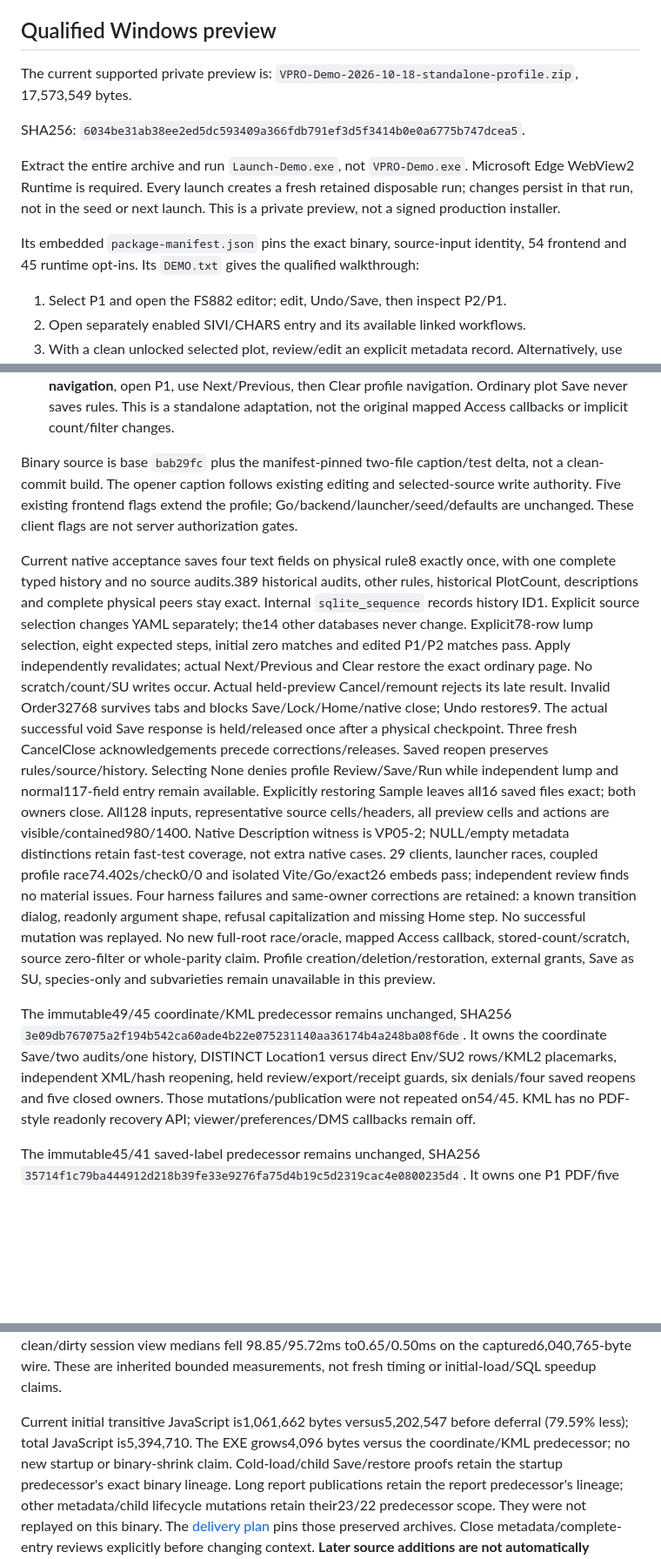
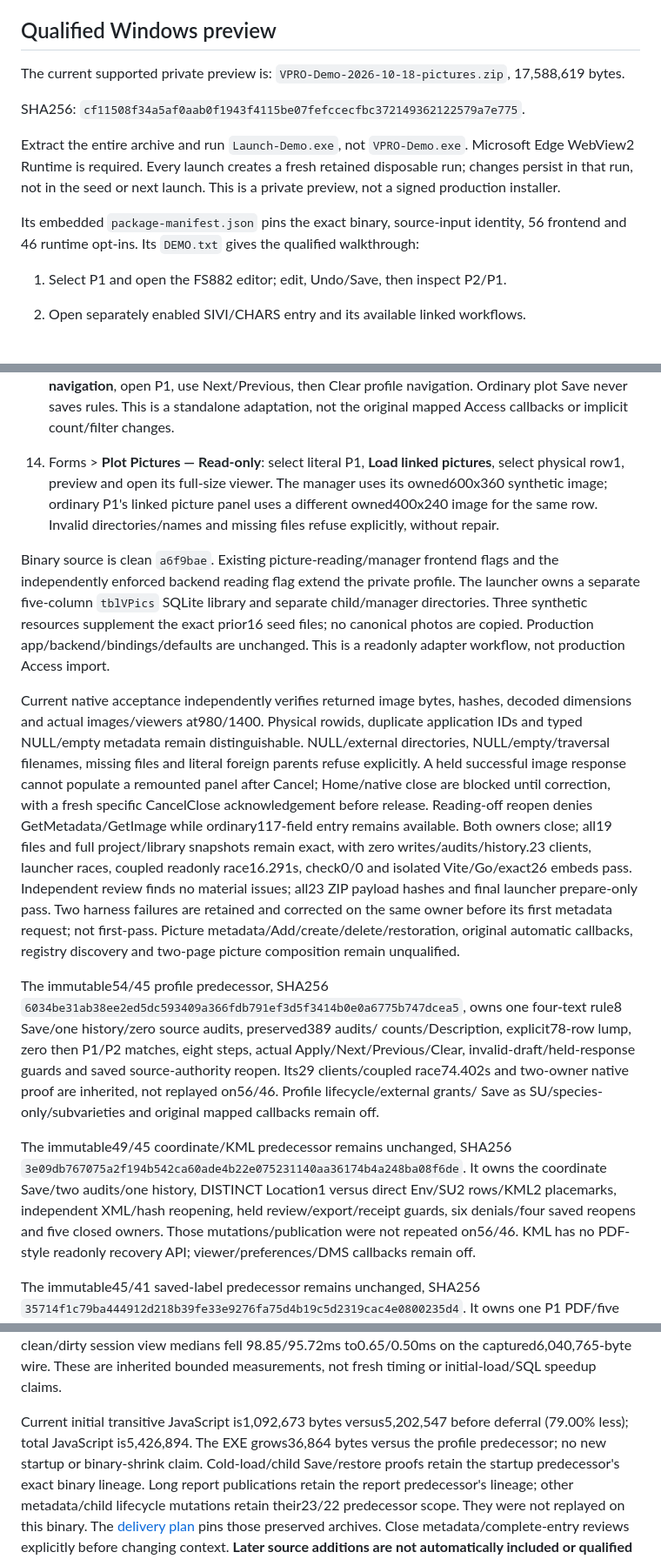
Before and after one commit to Boostao/vpro_wails, a Markdown page: README.md, 3 parts joined by grey strips. Shown at 87% size. GitHub-like rendering; blank space fills up the shorter version.

```diff
--- a/README.md
+++ b/README.md
@@ -35,10 +35,10 @@ inferring availability from menus, source files or a passed component test.
 ## Qualified Windows preview
 
 The current supported private preview is:
-`VPRO-Demo-2026-10-18-standalone-profile.zip`, 17,573,549 bytes.
+`VPRO-Demo-2026-10-18-pictures.zip`, 17,588,619 bytes.
 
 SHA256:
-`6034be31ab38ee2ed5dc593409a366fdb791ef3d5f3414b0e0a6775b747dcea5`.
+`cf11508f34a5af0aab0f1943f4115be07fefccecfbc372149362122579a7e775`.
 
 Extract the entire archive and run `Launch-Demo.exe`, not `VPRO-Demo.exe`.
 Microsoft Edge WebView2 Runtime is required. Every launch creates a fresh retained
@@ -46,7 +46,7 @@ disposable run; changes persist in that run, not in the seed or next launch.
 This is a private preview, not a signed production installer.
 
 Its embedded `package-manifest.json` pins the exact binary, source-input identity,
-54 frontend and 45 runtime opt-ins. Its `DEMO.txt` gives the qualified walkthrough:
+56 frontend and 46 runtime opt-ins. Its `DEMO.txt` gives the qualified walkthrough:
 
 1. Select P1 and open the FS882 editor; edit, Undo/Save, then inspect P2/P1.
 2. Open separately enabled SIVI/CHARS entry and its available linked workflows.
@@ -103,45 +103,51 @@ Its embedded `package-manifest.json` pins the exact binary, source-input identit
     Ordinary plot Save never saves rules. This is a standalone adaptation, not
     the original mapped Access callbacks or implicit count/filter changes.
 
-Binary source is base `bab29fc` plus the manifest-pinned two-file caption/test
-delta, not a clean-commit build. The opener caption follows existing editing
-and selected-source write authority. Five existing frontend flags extend the
-profile; Go/backend/launcher/seed/defaults are unchanged. These client flags
-are not server authorization gates.
+14. Forms > **Plot Pictures — Read-only**: select literal P1, **Load linked
+    pictures**, select physical row1, preview and open its full-size viewer.
+    The manager uses its owned600x360 synthetic image; ordinary P1's linked
+    picture panel uses a different owned400x240 image for the same row.
+    Invalid directories/names and missing files refuse explicitly, without repair.
 
-Current native acceptance saves four text fields on physical rule8 exactly
-once, with one complete typed history and no source audits.389 historical audits,
-other rules, historical PlotCount, descriptions and complete physical peers stay
-exact. Internal `sqlite_sequence` records history ID1. Explicit source selection
-changes YAML separately; the14 other databases never change.
-Explicit78-row lump selection, eight expected steps, initial zero matches and
-edited P1/P2 matches pass. Apply independently revalidates; actual Next/Previous
-and Clear restore the exact ordinary page. No scratch/count/SU writes occur.
-Actual held-preview Cancel/remount rejects its late result. Invalid Order32768
-survives tabs and blocks Save/Lock/Home/native close; Undo restores9. The actual
-successful void Save response is held/released once after a physical checkpoint.
-Three fresh CancelClose acknowledgements precede corrections/releases.
-Saved reopen preserves rules/source/history. Selecting None denies profile
-Review/Save/Run while independent lump and normal117-field entry remain available.
-Explicitly restoring Sample leaves all16 saved files exact; both owners close.
-All128 inputs, representative source cells/headers, all preview cells and actions
-are visible/contained980/1400. Native Description witness is VP05-2; NULL/empty
-metadata distinctions retain fast-test coverage, not extra native cases.
-29 clients, launcher races, coupled profile race74.402s/check0/0 and isolated
-Vite/Go/exact26 embeds pass; independent review finds no material issues.
-Four harness failures and same-owner corrections are retained: a known transition
-dialog, readonly argument shape, refusal capitalization and missing Home step.
-No successful mutation was replayed. No new full-root race/oracle, mapped Access
-callback, stored-count/scratch, source zero-filter or whole-parity claim.
-Profile creation/deletion/restoration, external grants, Save as SU, species-only
-and subvarieties remain unavailable in this preview.
+Binary source is clean `a6f9bae`. Existing picture-reading/manager frontend flags
+and the independently enforced backend reading flag extend the private profile.
+The launcher owns a separate five-column `tblVPics` SQLite library and separate
+child/manager directories. Three synthetic resources supplement the exact prior16
+seed files; no canonical photos are copied. Production app/backend/bindings/defaults
+are unchanged. This is a readonly adapter workflow, not production Access import.
+
+Current native acceptance independently verifies returned image bytes, hashes,
+decoded dimensions and actual images/viewers at980/1400. Physical rowids,
+duplicate application IDs and typed NULL/empty metadata remain distinguishable.
+NULL/external directories, NULL/empty/traversal filenames, missing files and
+literal foreign parents refuse explicitly. A held successful image response
+cannot populate a remounted panel after Cancel; Home/native close are blocked
+until correction, with a fresh specific CancelClose acknowledgement before release.
+Reading-off reopen denies GetMetadata/GetImage while ordinary117-field entry
+remains available. Both owners close; all19 files and full project/library
+snapshots remain exact, with zero writes/audits/history.23 clients, launcher
+races, coupled readonly race16.291s, check0/0 and isolated Vite/Go/exact26 embeds
+pass. Independent review finds no material issues; all23 ZIP payload hashes
+and final launcher prepare-only pass. Two harness failures are retained and
+corrected on the same owner before its first metadata request; not first-pass.
+Picture metadata/Add/create/delete/restoration, original automatic callbacks,
+registry discovery and two-page picture composition remain unqualified.
+
+The immutable54/45 profile predecessor, SHA256
+`6034be31ab38ee2ed5dc593409a366fdb791ef3d5f3414b0e0a6775b747dcea5`,
+owns one four-text rule8 Save/one history/zero source audits, preserved389 audits/
+counts/Description, explicit78-row lump, zero then P1/P2 matches, eight steps,
+actual Apply/Next/Previous/Clear, invalid-draft/held-response guards and saved
+source-authority reopen. Its29 clients/coupled race74.402s and two-owner native
+proof are inherited, not replayed on56/46. Profile lifecycle/external grants/
+Save as SU/species-only/subvarieties and original mapped callbacks remain off.
 
 The immutable49/45 coordinate/KML predecessor remains unchanged, SHA256
 `3e09db767075a2f194b542ca60ade4b22e075231140aa36174b4a248ba08f6de`.
 It owns the coordinate Save/two audits/one history, DISTINCT Location1 versus
 direct Env/SU2 rows/KML2 placemarks, independent XML/hash reopening, held
 review/export/receipt guards, six denials/four saved reopens and five closed
-owners. Those mutations/publication were not repeated on54/45. KML has no
+owners. Those mutations/publication were not repeated on56/46. KML has no
 PDF-style readonly recovery API; viewer/preferences/DMS callbacks remain off.
 
 The immutable45/41 saved-label predecessor remains unchanged, SHA256
@@ -215,9 +221,9 @@ reference-snapshot optimization remains: clean/dirty session view medians fell
 98.85/95.72ms to0.65/0.50ms on the captured6,040,765-byte wire. These are inherited
 bounded measurements, not fresh timing or initial-load/SQL speedup claims.
 
-Current initial transitive JavaScript is1,061,662 bytes versus5,202,547 before
-deferral (79.59% less); total JavaScript is5,394,710. The EXE grows4,096 bytes
-versus the coordinate/KML predecessor; no new startup or binary-shrink claim.
+Current initial transitive JavaScript is1,092,673 bytes versus5,202,547 before
+deferral (79.00% less); total JavaScript is5,426,894. The EXE grows36,864 bytes
+versus the profile predecessor; no new startup or binary-shrink claim.
 Cold-load/child Save/restore proofs retain the startup predecessor's exact binary
 lineage. Long report publications retain the report predecessor's lineage; other
 metadata/child lifecycle mutations retain their23/22 predecessor scope. They
```
Also changed, not shown: other parts of README.md (+1 -1 lines), MIGRATION_PLAN.md (+39 -37 lines), WINDOWS_HANDOFF.md (+58 -57 lines).
